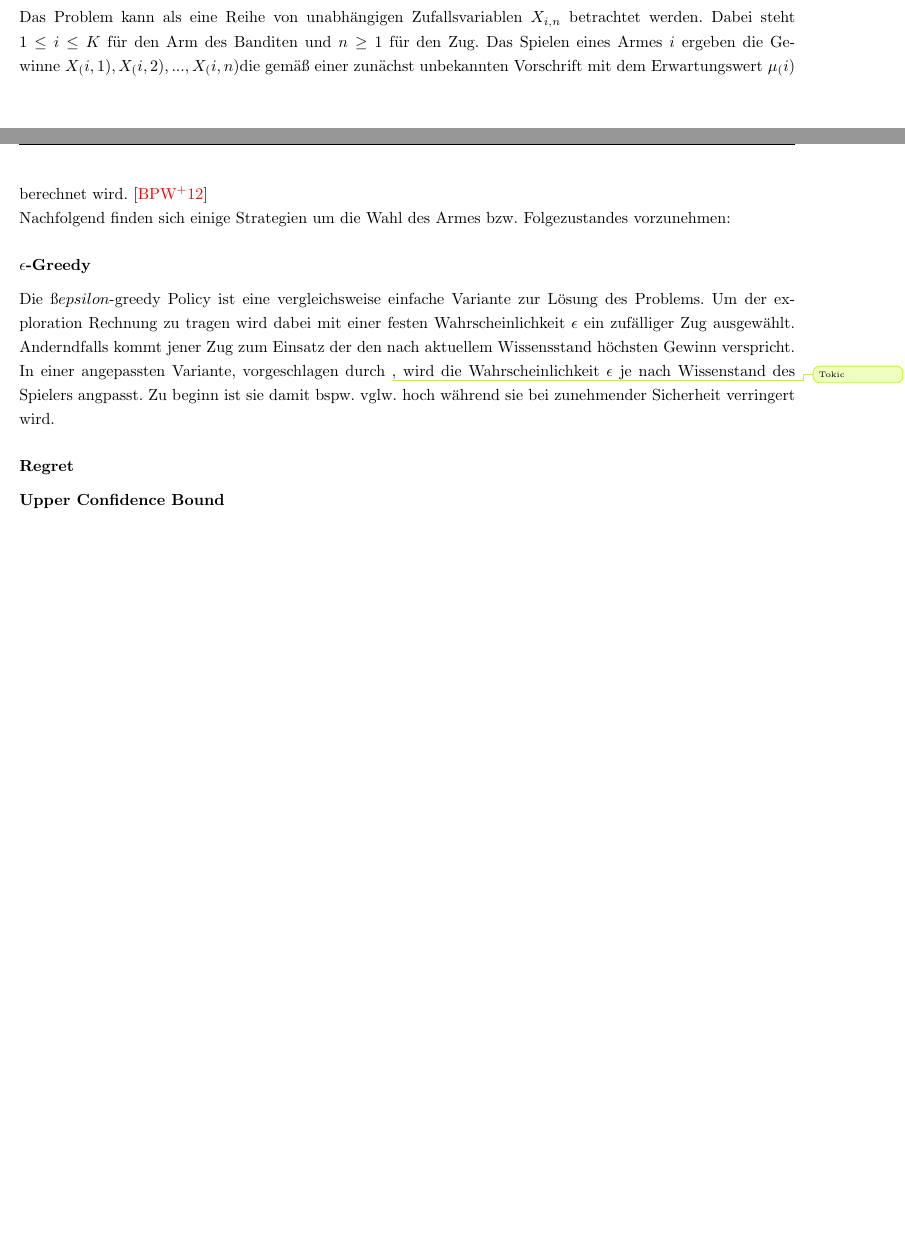
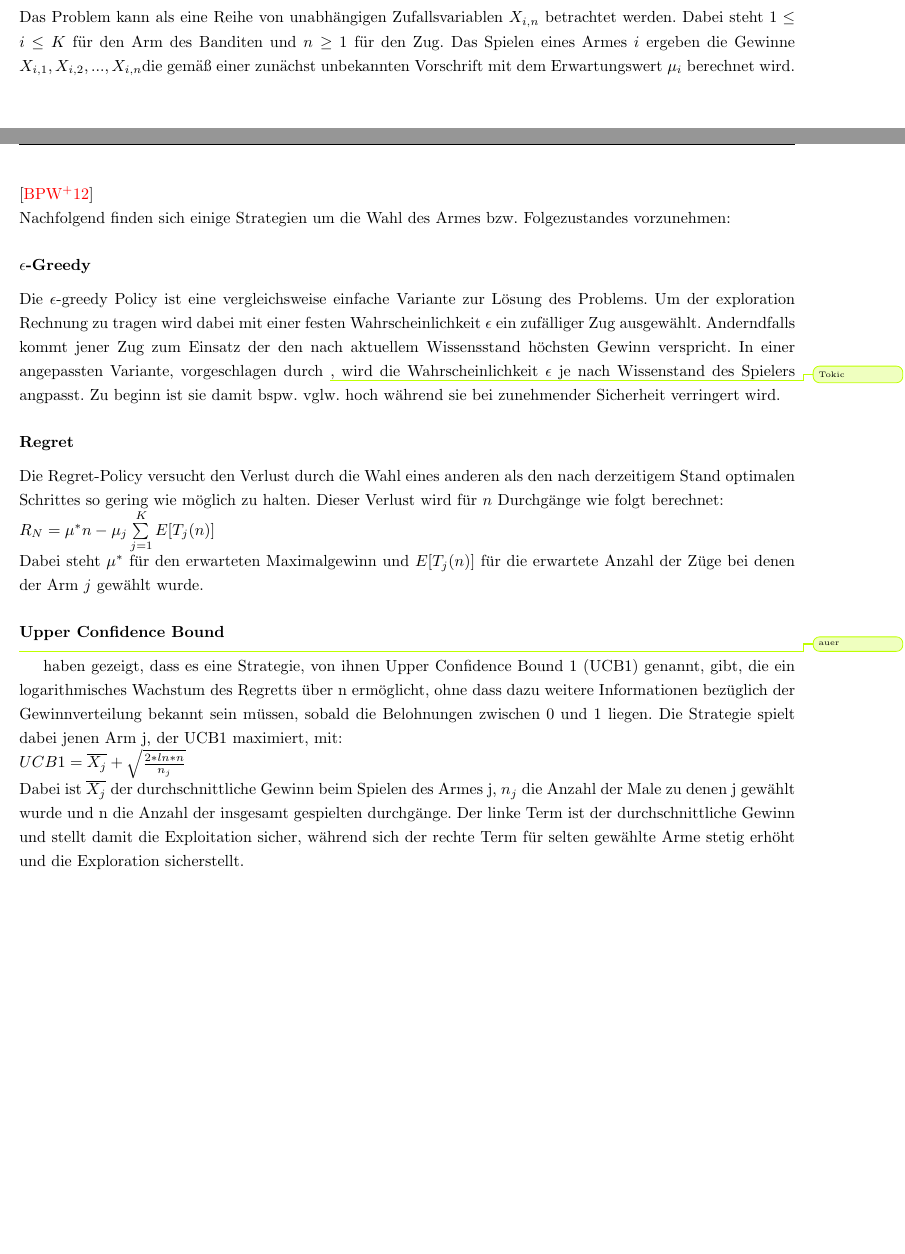
Before and after one commit to pm1997/othello, a LaTeX document (Paper/Bericht/Othello.tex, which reads Paper/Bericht/grundlagen.tex): two parts of pages 9 and 10 of 18, joined at a grey line, cut so that both start at the same text, the shorter picture padded with empty space. Compiled offline with pdfLaTeX.

Commit message:
Finished Chapter on MCTS

```diff
--- a/Paper/Bericht/grundlagen.tex
+++ b/Paper/Bericht/grundlagen.tex
@@ -255,9 +255,15 @@ Im letzten Schritt werden dann die gespeicherten Informationen durch Backpropaga
 Nach dem dearartigen Aufbau des Gametrees wurde aufrgund der Auswahlbedingung im Selection-Schritt jener Folgezustand am häufigsten erkundet der am Erfolgversprechendsden ist. Im tatsächlichen Spiel wird daher der Zug durchgeführt der beim Aufbau des Baumes am häufigsten durchgeführt wurde.
 \subsection{Die Selection Policy}
 Das Problem des Auswählens des durchzuführenden Zuges ist analog zu dem sogenannten K-Armed Bandit Problem. Dabei spielt der Spieler an einem mehrarmigen Banditen, also einem Glücksspielautomaten. Bei der Wahl eines Armes wird mit einer bestimmten Wahrscheinlichkeit ein Gewinn ausgeschüttet. Damit steht der Spieler vor jedem Zug vor der Wahl: Er kann entweder den Arm betätigen der nach seinem Wissen den höchsten Gewinn verspricht, geht dabei aber das Risiko ein einen Arm der einen bedeutend höheren Gewinn ermöglicht nicht zu betätigen, oder er kann einen Arm zu dem ihm bisher noch keine Informationen vorliegen spielen um ggf. einen Arm mit besseren Chancen zu finden. In der Literatur wird dieses Problem als Exploration-Exploitation Dilemma bezeichnet.\\
-Das Problem kann als eine Reihe von unabhängigen Zufallsvariablen \(X_{ i, n }\) betrachtet werden. Dabei steht \( 1 \leq i \leq K\) für den Arm des Banditen und \(n \geq 1 \) für den Zug. Das Spielen eines Armes \(i\) ergeben die Gewinne \(X_( i, 1), X_( i, 2), ..., X_(i, n)\)die gemäß einer zunächst unbekannten Vorschrift mit dem Erwartungswert \(\mu_(i)\) berechnet wird. \cite{browne2012survey}\\
+Das Problem kann als eine Reihe von unabhängigen Zufallsvariablen \(X_{ i, n }\) betrachtet werden. Dabei steht \( 1 \leq i \leq K\) für den Arm des Banditen und \(n \geq 1 \) für den Zug. Das Spielen eines Armes \(i\) ergeben die Gewinne \(X_{ i, 1}, X_{ i, 2}, ..., X_{i, n}\)die gemäß einer zunächst unbekannten Vorschrift mit dem Erwartungswert \(\mu_{i}\) berechnet wird. \cite{browne2012survey}\\
 Nachfolgend finden sich einige Strategien um die Wahl des Armes bzw. Folgezustandes vorzunehmen:
 \subsubsection{$\epsilon$-Greedy}
-Die $ßepsilon$-greedy Policy ist eine vergleichsweise einfache Variante zur Lösung des Problems. Um der exploration Rechnung zu tragen wird dabei mit einer festen Wahrscheinlichkeit $\epsilon$ ein zufälliger Zug ausgewählt. Anderndfalls kommt jener Zug zum Einsatz der den nach aktuellem Wissensstand höchsten Gewinn verspricht. In einer angepassten Variante, vorgeschlagen durch \improvement{Tokic}, wird die Wahrscheinlichkeit $\epsilon$ je nach Wissenstand des Spielers angpasst. Zu beginn ist sie damit bspw. vglw. hoch während sie bei zunehmender Sicherheit verringert wird.
+Die $\epsilon$-greedy Policy ist eine vergleichsweise einfache Variante zur Lösung des Problems. Um der exploration Rechnung zu tragen wird dabei mit einer festen Wahrscheinlichkeit $\epsilon$ ein zufälliger Zug ausgewählt. Anderndfalls kommt jener Zug zum Einsatz der den nach aktuellem Wissensstand höchsten Gewinn verspricht. In einer angepassten Variante, vorgeschlagen durch \improvement{Tokic}, wird die Wahrscheinlichkeit $\epsilon$ je nach Wissenstand des Spielers angpasst. Zu beginn ist sie damit bspw. vglw. hoch während sie bei zunehmender Sicherheit verringert wird.
 \subsubsection{Regret}
+Die Regret-Policy versucht den Verlust durch die Wahl eines anderen als den nach derzeitigem Stand optimalen Schrittes so gering wie möglich zu halten. Dieser Verlust wird für $n$ Durchgänge wie folgt berechnet:\\
+$R_{N} = \mu^{*}n-\mu_{j} \sum\limits_{j=1}^{K} E[T_{j}(n)]$\\
+Dabei steht $\mu^{*}$ für den erwarteten Maximalgewinn und $E[T_{j}(n)]$ für die erwartete Anzahl der Züge bei denen der Arm $j$ gewählt wurde.
 \subsubsection{Upper Confidence Bound}
+\improvement{auer} haben gezeigt, dass es eine Strategie, von ihnen Upper Confidence Bound 1 (UCB1) genannt, gibt, die ein logarithmisches Wachstum des Regretts über n ermöglicht, ohne dass dazu weitere Informationen bezüglich der Gewinnverteilung bekannt sein müssen, sobald die Belohnungen zwischen 0 und 1 liegen. Die Strategie spielt dabei jenen Arm j, der UCB1 maximiert, mit:\\
+$UCB1 = \overline{X_{j}}+\sqrt{\frac{2*ln*n}{n_{j}}}$\\
+Dabei ist $\overline{X_{j}}$ der durchschnittliche Gewinn beim Spielen des Armes j, $n_{j}$ die Anzahl der Male zu denen j gewählt wurde und n die Anzahl der insgesamt gespielten durchgänge. Der linke Term ist der durchschnittliche Gewinn und stellt damit die Exploitation sicher, während sich der rechte Term für selten gewählte Arme stetig erhöht und die Exploration sicherstellt.
```
Also changed, not shown: Paper/Bericht/Othello.pdf.
